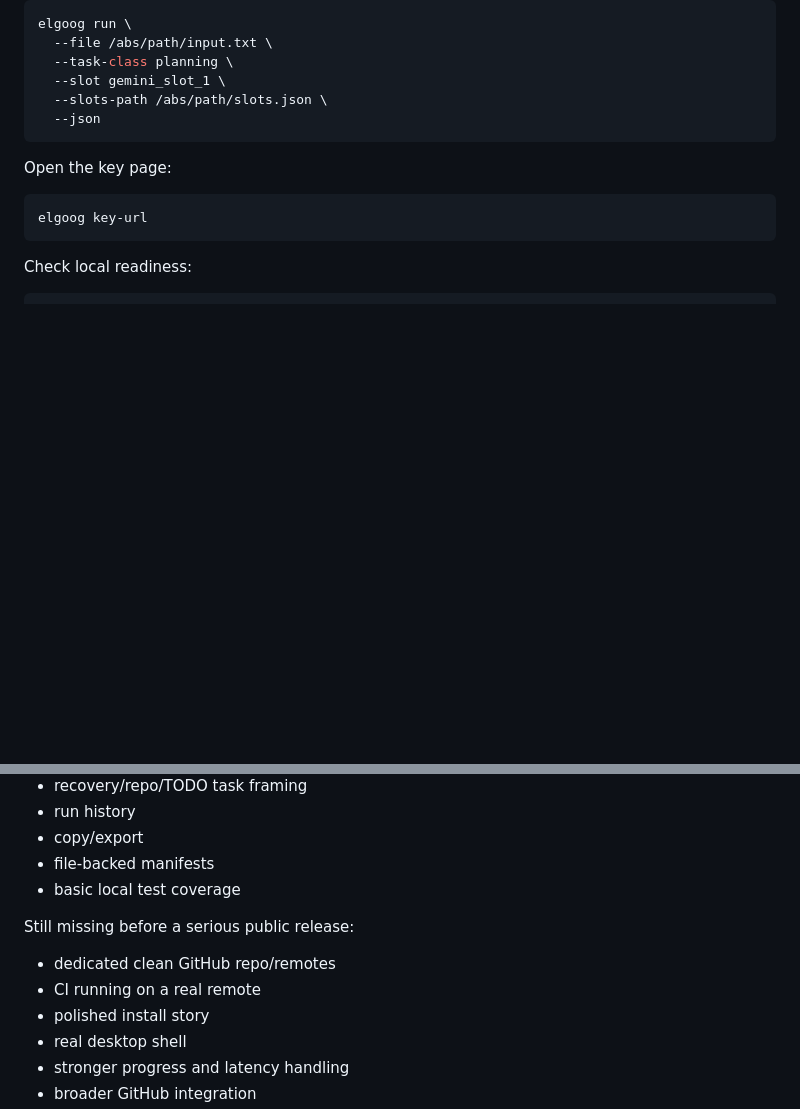
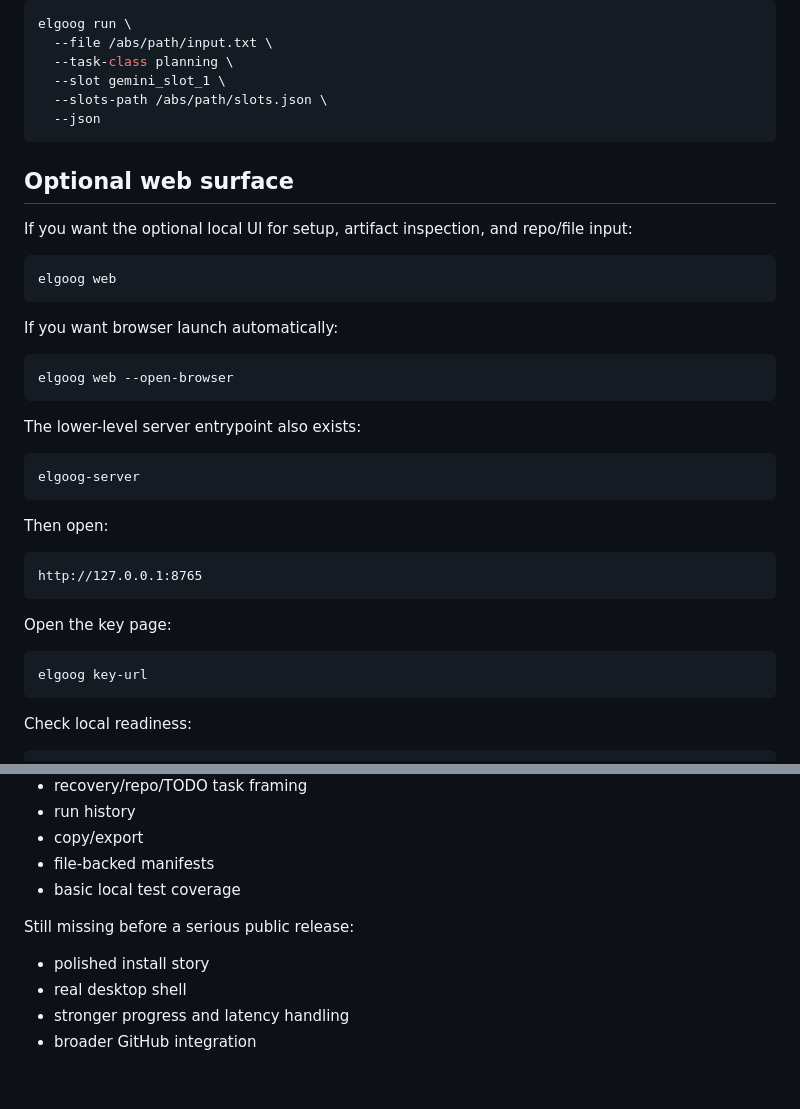
Before and after one commit to dodge1218/elgoog, a Markdown page: README.md, 2 parts joined by grey strips. Rendered like a GitHub page; blank space fills up the shorter version.

````diff
--- a/README.md
+++ b/README.md
@@ -240,6 +206,32 @@ elgoog run \
   --slot gemini_slot_1 \
   --slots-path /abs/path/slots.json \
   --json
+```
+
+## Optional web surface
+
+If you want the optional local UI for setup, artifact inspection, and repo/file input:
+
+```bash
+elgoog web
+```
+
+If you want browser launch automatically:
+
+```bash
+elgoog web --open-browser
+```
+
+The lower-level server entrypoint also exists:
+
+```bash
+elgoog-server
+```
+
+Then open:
+
+```text
+http://127.0.0.1:8765
 ```
 
 Open the key page:
@@ -313,8 +305,6 @@ Working now:
 
 Still missing before a serious public release:
 
-- dedicated clean GitHub repo/remotes
-- CI running on a real remote
 - polished install story
 - real desktop shell
 - stronger progress and latency handling
````
Also changed, not shown: other parts of README.md (+6 -40 lines).
